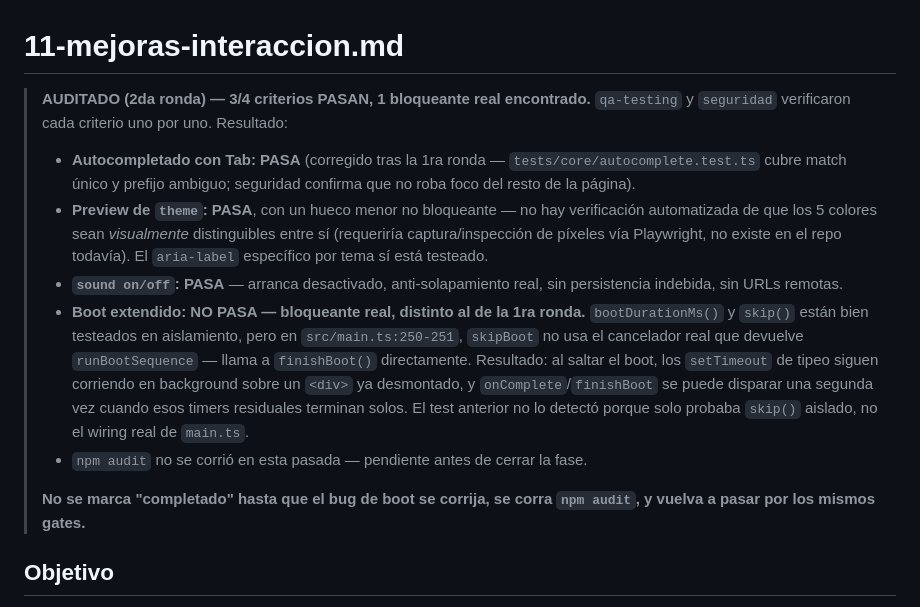
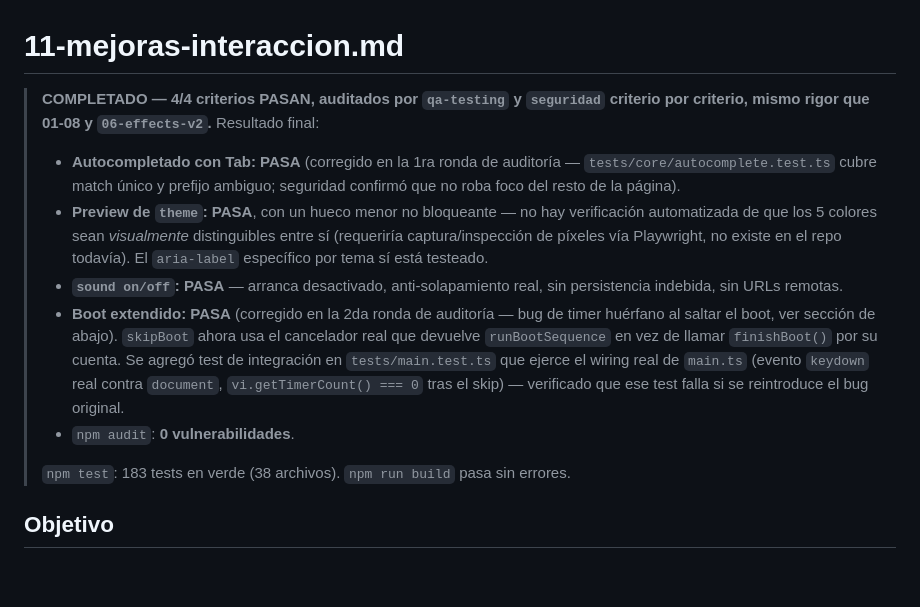
Before and after one commit to nicolassarmiento28/NicolasOS, a Markdown page: specs/11-mejoras-interaccion.md, the part around the change. Drawn GitHub-style; blank space fills up the shorter version.

Commit message:
docs: cerrar 11-mejoras-interaccion y sincronizar README con el estado final auditado
Marca los 4 criterios como PASA (Tab y boot corregidos en rondas 1 y 2
de auditoría), agrega resultado de npm audit, y pareja la fila de la
tabla de metodología con el formato "— completado" que ya usa
06-effects-v2.md.

Co-Authored-By: Claude Sonnet 5 <noreply@anthropic.com>

```diff
--- a/specs/11-mejoras-interaccion.md
+++ b/specs/11-mejoras-interaccion.md
@@ -1,11 +1,13 @@
 # 11-mejoras-interaccion.md
 
-> **AUDITADO (2da ronda) — 3/4 criterios PASAN, 1 bloqueante real encontrado.**
-> `qa-testing` y `seguridad` verificaron cada criterio uno por uno.
-> Resultado:
-> - **Autocompletado con Tab: PASA** (corregido tras la 1ra ronda —
->   `tests/core/autocomplete.test.ts` cubre match único y prefijo
->   ambiguo; seguridad confirma que no roba foco del resto de la página).
+> **COMPLETADO — 4/4 criterios PASAN, auditados por `qa-testing` y
+> `seguridad` criterio por criterio, mismo rigor que 01-08 y
+> `06-effects-v2`.**
+> Resultado final:
+> - **Autocompletado con Tab: PASA** (corregido en la 1ra ronda de
+>   auditoría — `tests/core/autocomplete.test.ts` cubre match único y
+>   prefijo ambiguo; seguridad confirmó que no roba foco del resto de la
+>   página).
 > - **Preview de `theme`: PASA**, con un hueco menor no bloqueante — no
 >   hay verificación automatizada de que los 5 colores sean
 >   *visualmente* distinguibles entre sí (requeriría captura/inspección
@@ -13,21 +15,18 @@
 >   `aria-label` específico por tema sí está testeado.
 > - **`sound on/off`: PASA** — arranca desactivado, anti-solapamiento
 >   real, sin persistencia indebida, sin URLs remotas.
-> - **Boot extendido: NO PASA — bloqueante real, distinto al de la 1ra
->   ronda.** `bootDurationMs()` y `skip()` están bien testeados en
->   aislamiento, pero en `src/main.ts:250-251`, `skipBoot` no usa el
->   cancelador real que devuelve `runBootSequence` — llama a
->   `finishBoot()` directamente. Resultado: al saltar el boot, los
->   `setTimeout` de tipeo siguen corriendo en background sobre un `<div>`
->   ya desmontado, y `onComplete`/`finishBoot` se puede disparar una
->   segunda vez cuando esos timers residuales terminan solos. El test
->   anterior no lo detectó porque solo probaba `skip()` aislado, no el
->   wiring real de `main.ts`.
-> - `npm audit` no se corrió en esta pasada — pendiente antes de cerrar
->   la fase.
+> - **Boot extendido: PASA** (corregido en la 2da ronda de auditoría —
+>   bug de timer huérfano al saltar el boot, ver sección de abajo).
+>   `skipBoot` ahora usa el cancelador real que devuelve
+>   `runBootSequence` en vez de llamar `finishBoot()` por su cuenta.
+>   Se agregó test de integración en `tests/main.test.ts` que ejerce el
+>   wiring real de `main.ts` (evento `keydown` real contra `document`,
+>   `vi.getTimerCount() === 0` tras el skip) — verificado que ese test
+>   falla si se reintroduce el bug original.
+> - `npm audit`: **0 vulnerabilidades**.
 >
-> **No se marca "completado" hasta que el bug de boot se corrija, se
-> corra `npm audit`, y vuelva a pasar por los mismos gates.**
+> `npm test`: 183 tests en verde (38 archivos). `npm run build` pasa sin
+> errores.
 
 ## Objetivo
 Nueva ronda de features, posterior al cierre auditado de 01-08 y
```
Also changed, not shown: README.md (+19 -9 lines).
